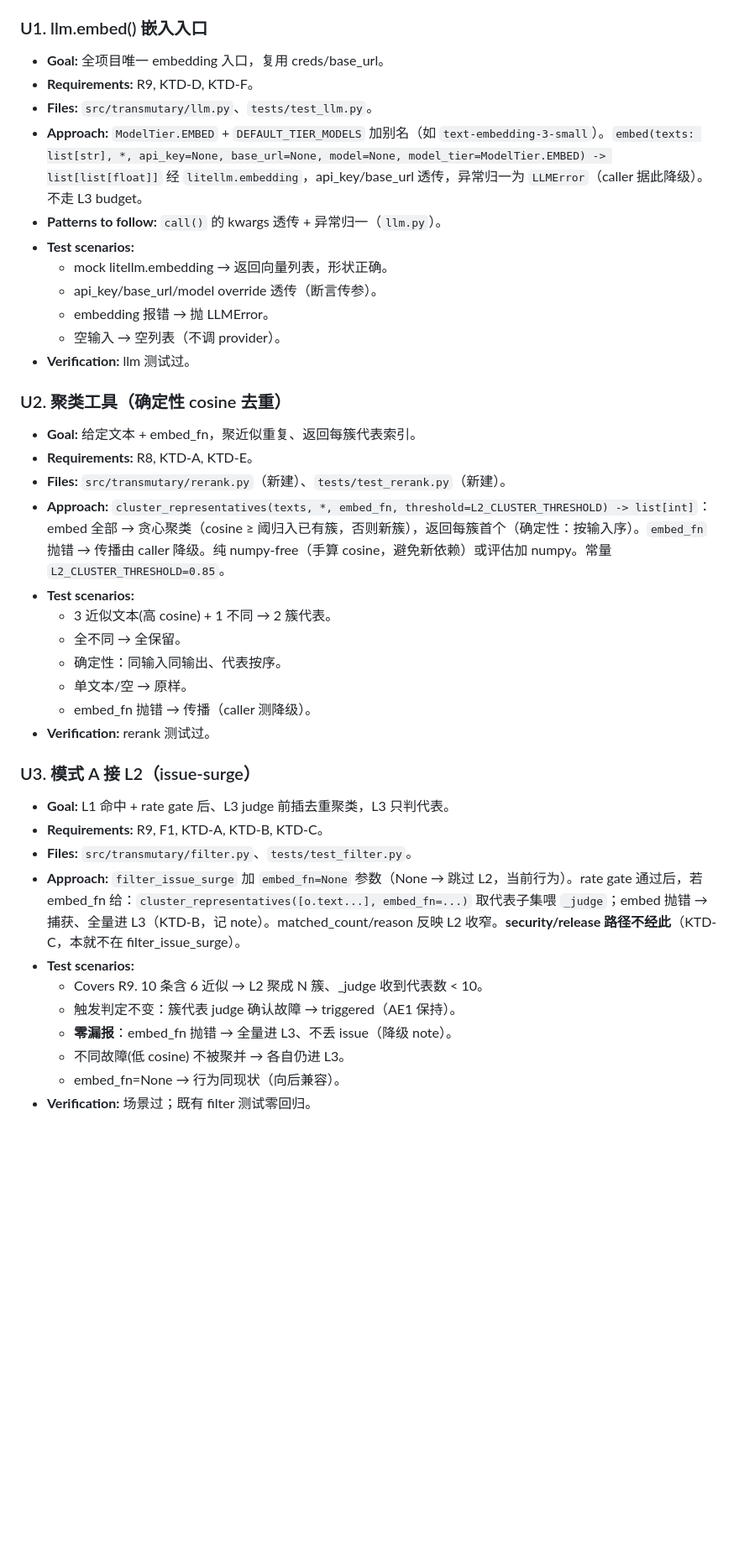
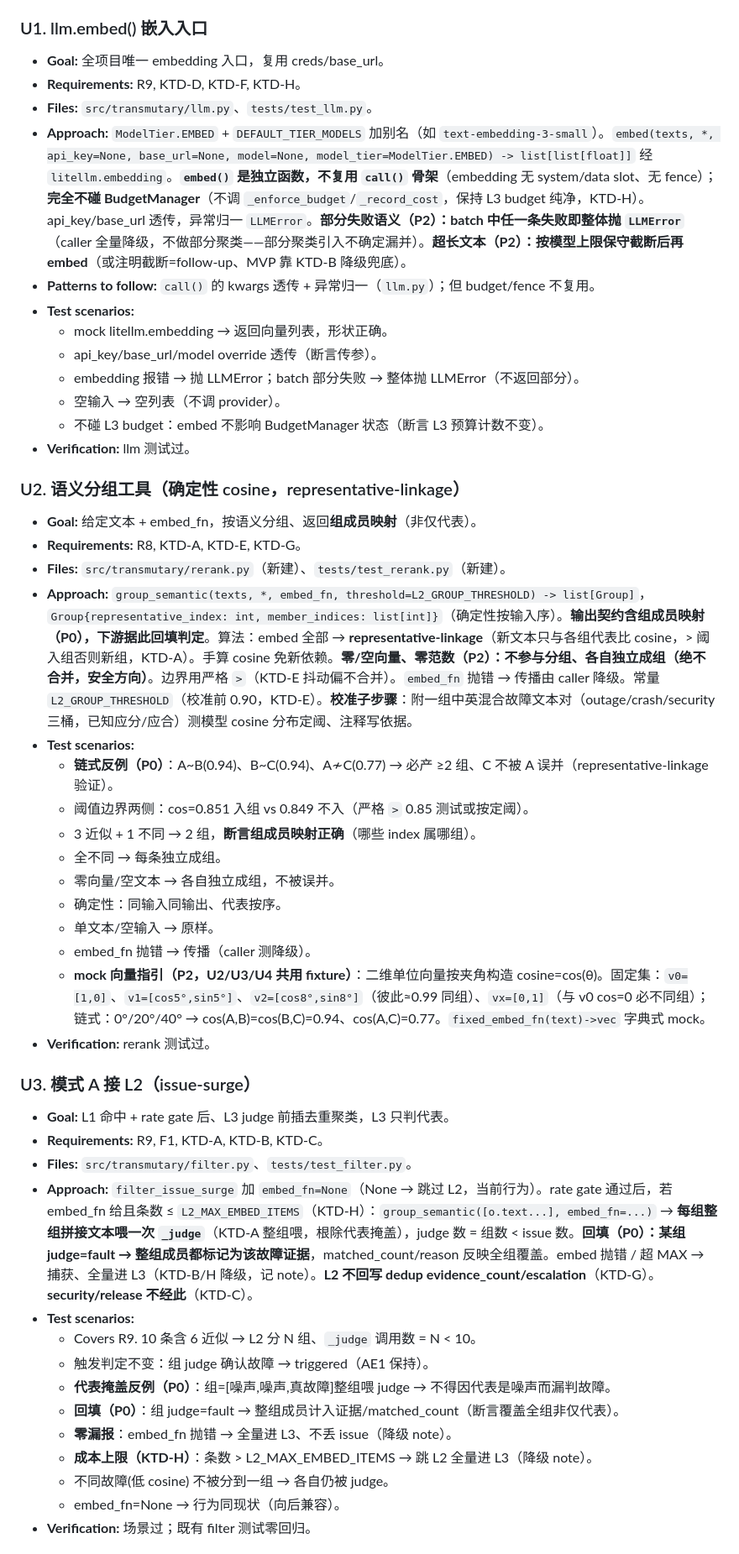
Before and after one commit to SeasonTemple/transmutary, a Markdown page: docs/plans/2026-05-30-003-feat-l2-embedding-plan.md, the part around one of its changes. Shown at 84% size. Drawn GitHub-style; blank space fills up the shorter version.

Commit message:
docs: L2 计划深化 — 补 3 P0 漏报漏洞 + 2 P1 (ce-plan 评审)
ce-plan 深化评审抓到零漏报硬缺口，合入计划：
- P0: representative-linkage(禁 single-linkage 传递性误并) + 整组喂 judge
  (根除代表掩盖) + group_semantic 返回组成员映射(下游回填)
- P1: 阈值校准+方向性原则(宁少合并) + L2_MAX_EMBED_ITEMS 成本上限
- P2: KTD-G L2/dedup 职责隔离 + mock 向量指引 + 零向量/截断/部分失败/边界抖动
- 术语 去重聚类→语义分组(区别 dedup fingerprint 簇)

```diff
--- a/docs/plans/2026-05-30-003-feat-l2-embedding-plan.md
+++ b/docs/plans/2026-05-30-003-feat-l2-embedding-plan.md
@@ -51,40 +57,48 @@ flowchart LR
 
 ### U1. llm.embed() 嵌入入口
 - **Goal:** 全项目唯一 embedding 入口，复用 creds/base_url。
-- **Requirements:** R9, KTD-D, KTD-F。
+- **Requirements:** R9, KTD-D, KTD-F, KTD-H。
 - **Files:** `src/transmutary/llm.py`、`tests/test_llm.py`。
-- **Approach:** `ModelTier.EMBED` + `DEFAULT_TIER_MODELS` 加别名（如 `text-embedding-3-small`）。`embed(texts: list[str], *, api_key=None, base_url=None, model=None, model_tier=ModelTier.EMBED) -> list[list[float]]` 经 `litellm.embedding`，api_key/base_url 透传，异常归一为 `LLMError`（caller 据此降级）。不走 L3 budget。
-- **Patterns to follow:** `call()` 的 kwargs 透传 + 异常归一（`llm.py`）。
+- **Approach:** `ModelTier.EMBED` + `DEFAULT_TIER_MODELS` 加别名（如 `text-embedding-3-small`）。`embed(texts, *, api_key=None, base_url=None, model=None, model_tier=ModelTier.EMBED) -> list[list[float]]` 经 `litellm.embedding`。**`embed()` 是独立函数，不复用 `call()` 骨架**（embedding 无 system/data slot、无 fence）；**完全不碰 BudgetManager**（不调 `_enforce_budget`/`_record_cost`，保持 L3 budget 纯净，KTD-H）。api_key/base_url 透传，异常归一 `LLMError`。**部分失败语义（P2）：batch 中任一条失败即整体抛 `LLMError`**（caller 全量降级，不做部分聚类——部分聚类引入不确定漏并）。**超长文本（P2）：按模型上限保守截断后再 embed**（或注明截断=follow-up、MVP 靠 KTD-B 降级兜底）。
+- **Patterns to follow:** `call()` 的 kwargs 透传 + 异常归一（`llm.py`）；但 budget/fence 不复用。
 - **Test scenarios:**
   - mock litellm.embedding → 返回向量列表，形状正确。
   - api_key/base_url/model override 透传（断言传参）。
-  - embedding 报错 → 抛 LLMError。
+  - embedding 报错 → 抛 LLMError；batch 部分失败 → 整体抛 LLMError（不返回部分）。
   - 空输入 → 空列表（不调 provider）。
+  - 不碰 L3 budget：embed 不影响 BudgetManager 状态（断言 L3 预算计数不变）。
 - **Verification:** llm 测试过。
 
-### U2. 聚类工具（确定性 cosine 去重）
-- **Goal:** 给定文本 + embed_fn，聚近似重复、返回每簇代表索引。
-- **Requirements:** R8, KTD-A, KTD-E。
+### U2. 语义分组工具（确定性 cosine，representative-linkage）
+- **Goal:** 给定文本 + embed_fn，按语义分组、返回**组成员映射**（非仅代表）。
+- **Requirements:** R8, KTD-A, KTD-E, KTD-G。
 - **Files:** `src/transmutary/rerank.py`（新建）、`tests/test_rerank.py`（新建）。
-- **Approach:** `cluster_representatives(texts, *, embed_fn, threshold=L2_CLUSTER_THRESHOLD) -> list[int]`：embed 全部 → 贪心聚类（cosine ≥ 阈归入已有簇，否则新簇），返回每簇首个（确定性：按输入序）。`embed_fn` 抛错 → 传播由 caller 降级。纯 numpy-free（手算 cosine，避免新依赖）或评估加 numpy。常量 `L2_CLUSTER_THRESHOLD=0.85`。
+- **Approach:** `group_semantic(texts, *, embed_fn, threshold=L2_GROUP_THRESHOLD) -> list[Group]`，`Group{representative_index: int, member_indices: list[int]}`（确定性按输入序）。**输出契约含组成员映射（P0），下游据此回填判定**。算法：embed 全部 → **representative-linkage**（新文本只与各组代表比 cosine，> 阈入组否则新组，KTD-A）。手算 cosine 免新依赖。**零/空向量、零范数（P2）：不参与分组、各自独立成组（绝不合并，安全方向）**。边界用严格 `>`（KTD-E 抖动偏不合并）。`embed_fn` 抛错 → 传播由 caller 降级。常量 `L2_GROUP_THRESHOLD`（校准前 0.90，KTD-E）。**校准子步骤**：附一组中英混合故障文本对（outage/crash/security 三桶，已知应分/应合）测模型 cosine 分布定阈、注释写依据。
 - **Test scenarios:**
-  - 3 近似文本(高 cosine) + 1 不同 → 2 簇代表。
-  - 全不同 → 全保留。
+  - **链式反例（P0）**：A~B(0.94)、B~C(0.94)、A≁C(0.77) → 必产 ≥2 组、C 不被 A 误并（representative-linkage 验证）。
+  - 阈值边界两侧：cos=0.851 入组 vs 0.849 不入（严格 `>` 0.85 测试或按定阈）。
+  - 3 近似 + 1 不同 → 2 组，**断言组成员映射正确**（哪些 index 属哪组）。
+  - 全不同 → 每条独立成组。
+  - 零向量/空文本 → 各自独立成组，不被误并。
   - 确定性：同输入同输出、代表按序。
-  - 单文本/空 → 原样。
+  - 单文本/空输入 → 原样。
   - embed_fn 抛错 → 传播（caller 测降级）。
+  - **mock 向量指引（P2，U2/U3/U4 共用 fixture）**：二维单位向量按夹角构造 cosine=cos(θ)。固定集：`v0=[1,0]`、`v1=[cos5°,sin5°]`、`v2=[cos8°,sin8°]`（彼此≈0.99 同组）、`vx=[0,1]`（与 v0 cos=0 必不同组）；链式：0°/20°/40° → cos(A,B)=cos(B,C)=0.94、cos(A,C)=0.77。`fixed_embed_fn(text)->vec` 字典式 mock。
 - **Verification:** rerank 测试过。
 
 ### U3. 模式 A 接 L2（issue-surge）
 - **Goal:** L1 命中 + rate gate 后、L3 judge 前插去重聚类，L3 只判代表。
 - **Requirements:** R9, F1, KTD-A, KTD-B, KTD-C。
 - **Files:** `src/transmutary/filter.py`、`tests/test_filter.py`。
-- **Approach:** `filter_issue_surge` 加 `embed_fn=None` 参数（None → 跳过 L2，当前行为）。rate gate 通过后，若 embed_fn 给：`cluster_representatives([o.text...], embed_fn=...)` 取代表子集喂 `_judge`；embed 抛错 → 捕获、全量进 L3（KTD-B，记 note）。matched_count/reason 反映 L2 收窄。**security/release 路径不经此**（KTD-C，本就不在 filter_issue_surge）。
+- **Approach:** `filter_issue_surge` 加 `embed_fn=None`（None → 跳过 L2，当前行为）。rate gate 通过后，若 embed_fn 给且条数 ≤ `L2_MAX_EMBED_ITEMS`（KTD-H）：`group_semantic([o.text...], embed_fn=...)` → **每组整组拼接文本喂一次 `_judge`**（KTD-A 整组喂，根除代表掩盖），judge 数 = 组数 < issue 数。**回填（P0）：某组 judge=fault → 整组成员都标记为该故障证据**，matched_count/reason 反映全组覆盖。embed 抛错 / 超 MAX → 捕获、全量进 L3（KTD-B/H 降级，记 note）。**L2 不回写 dedup evidence_count/escalation**（KTD-G）。**security/release 不经此**（KTD-C）。
 - **Test scenarios:**
-  - Covers R9. 10 条含 6 近似 → L2 聚成 N 簇、_judge 收到代表数 < 10。
-  - 触发判定不变：簇代表 judge 确认故障 → triggered（AE1 保持）。
+  - Covers R9. 10 条含 6 近似 → L2 分 N 组、`_judge` 调用数 = N < 10。
+  - 触发判定不变：组 judge 确认故障 → triggered（AE1 保持）。
+  - **代表掩盖反例（P0）**：组=[噪声,噪声,真故障]整组喂 judge → 不得因代表是噪声而漏判故障。
+  - **回填（P0）**：组 judge=fault → 整组成员计入证据/matched_count（断言覆盖全组非仅代表）。
   - **零漏报**：embed_fn 抛错 → 全量进 L3、不丢 issue（降级 note）。
-  - 不同故障(低 cosine) 不被聚并 → 各自仍进 L3。
+  - **成本上限（KTD-H）**：条数 > L2_MAX_EMBED_ITEMS → 跳 L2 全量进 L3（降级 note）。
+  - 不同故障(低 cosine) 不被分到一组 → 各自仍被 judge。
   - embed_fn=None → 行为同现状（向后兼容）。
 - **Verification:** 场景过；既有 filter 测试零回归。
 
```
Also changed, not shown: other parts of docs/plans/2026-05-30-003-feat-l2-embedding-plan.md (+19 -6 lines).
